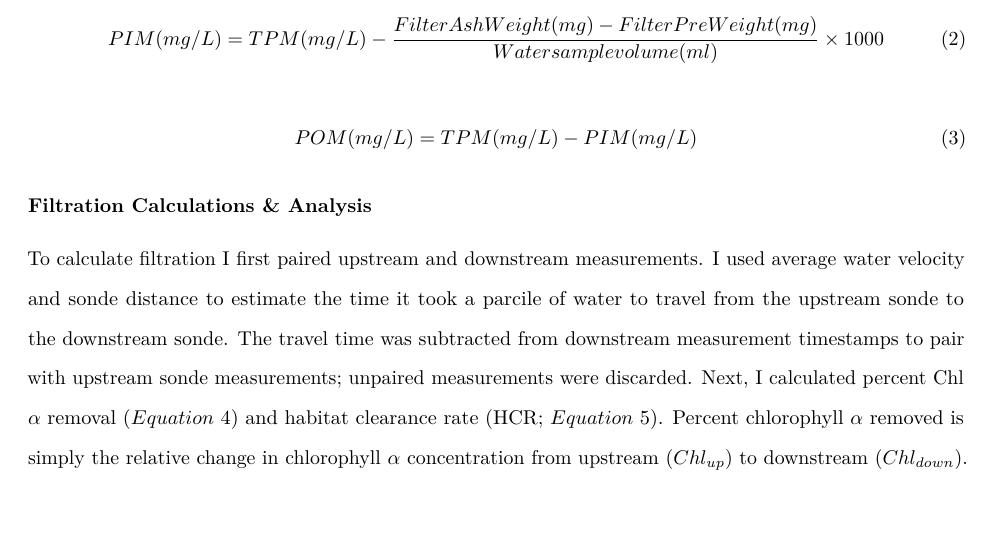
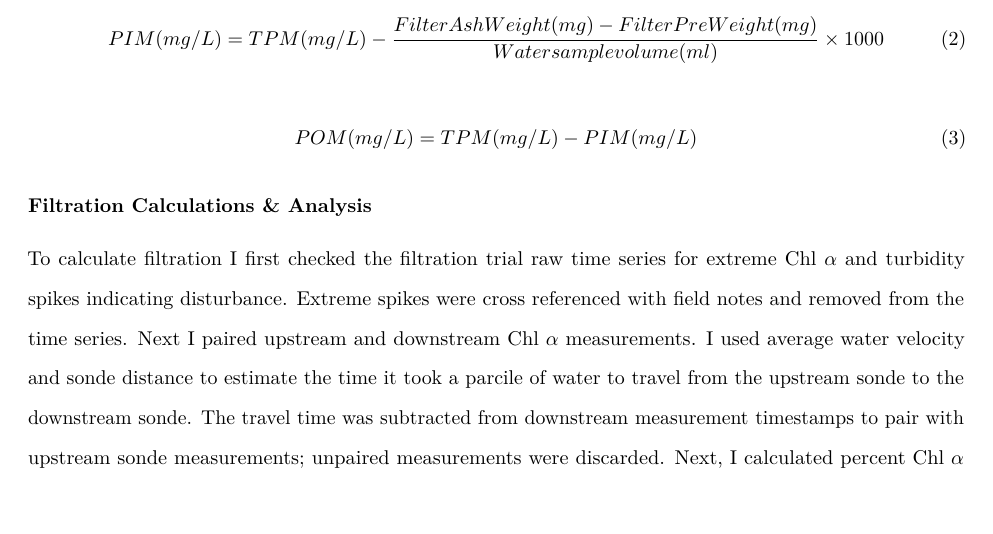
Before and after one commit to theamarks/Oyster-Insitu-Filtration, an R Markdown document (Thesis_Manuscript/Thesis_Methods.Rmd): part of page 3 of 6, cut so that both start at the same text. Rendered offline with R 4.5, knitr and Pandoc, then LaTeX, with nearby package versions; a font, style sheet, LaTeX package, included part or bibliography that could not be used is replaced or left out.

Commit message:
Described HFR filtration calculations in more detail.

```diff
--- a/Thesis_Manuscript/Thesis_Methods.Rmd
+++ b/Thesis_Manuscript/Thesis_Methods.Rmd
@@ -84,11 +84,12 @@ POM (mg/L) = TPM (mg/L) - PIM (mg/L)
 \end{equation}
 
 ### Filtration Calculations & Analysis
-To calculate filtration I first paired upstream and downstream measurements.
+To calculate filtration I first checked the filtration trial raw time series for extreme Chl $\alpha$ and turbidity spikes indicating disturbance.
+Extreme spikes were cross referenced with field notes and removed from the time series.
+Next I paired upstream and downstream Chl $\alpha$ measurements.
 I used average water velocity and sonde distance to estimate the time it took a parcile of water to travel from the upstream sonde to the downstream sonde.
 The travel time was subtracted from downstream measurement timestamps to pair with upstream sonde measurements; unpaired measurements were discarded.
-Next, I calculated percent Chl $\alpha$ removal (\(\autoref{Eq:PrctChl}\)) and habitat clearance rate (HCR; \(\autoref{Eq:Lhrm2}\)).
-Percent chlorophyll $\alpha$ removed is simply the relative change in chlorophyll $\alpha$ concentration from upstream ($Chl_{up}$) to downstream ($Chl_{down}$).
+Next, I calculated percent Chl $\alpha$ removal (\(\autoref{Eq:PrctChl}\)) and habitat clearance rate (HCR; \(\autoref{Eq:Lhrm2}\)) using average Chl $\alpha$ values.
 
 \begin{equation}
 \label{Eq:PrctChl}
```
